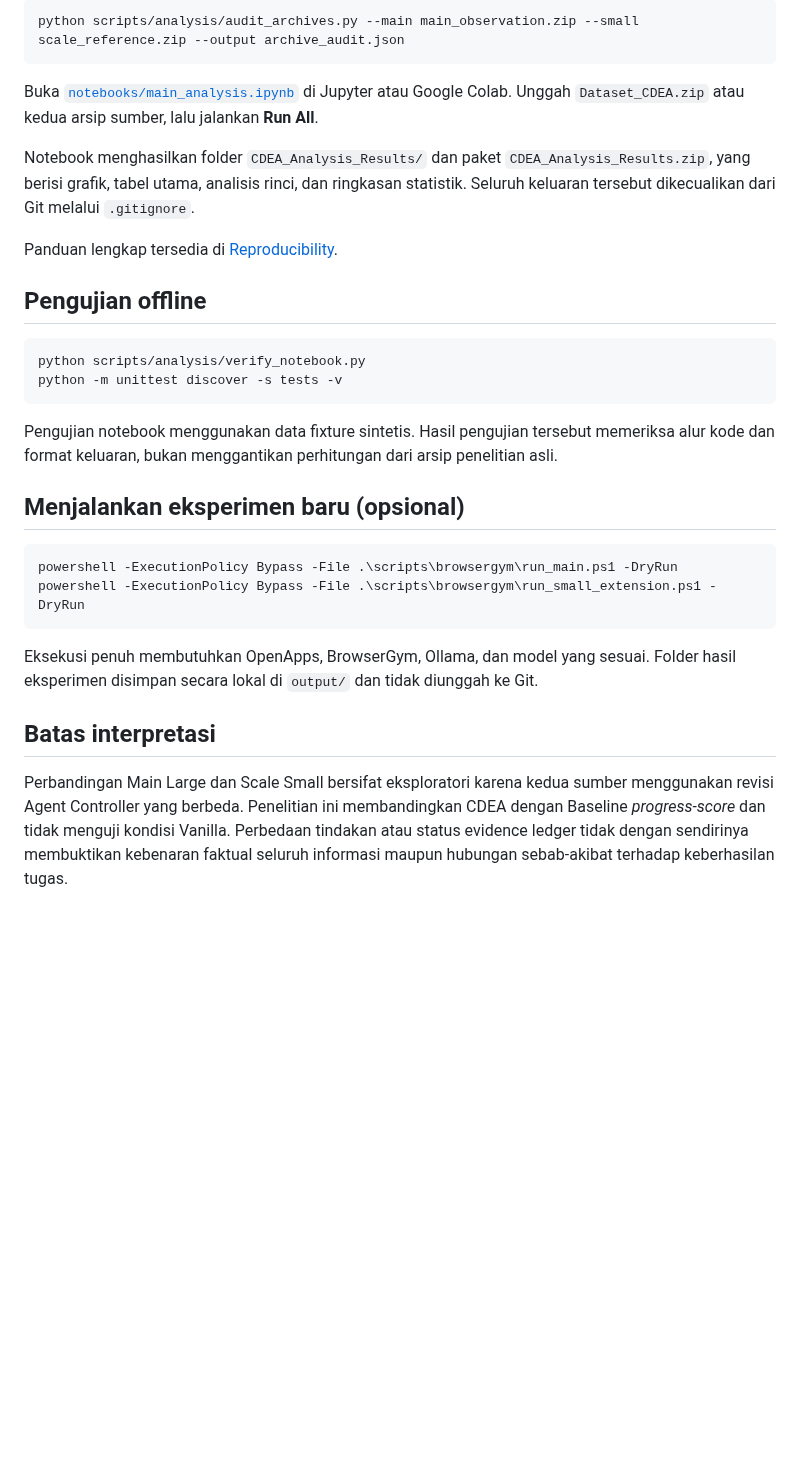
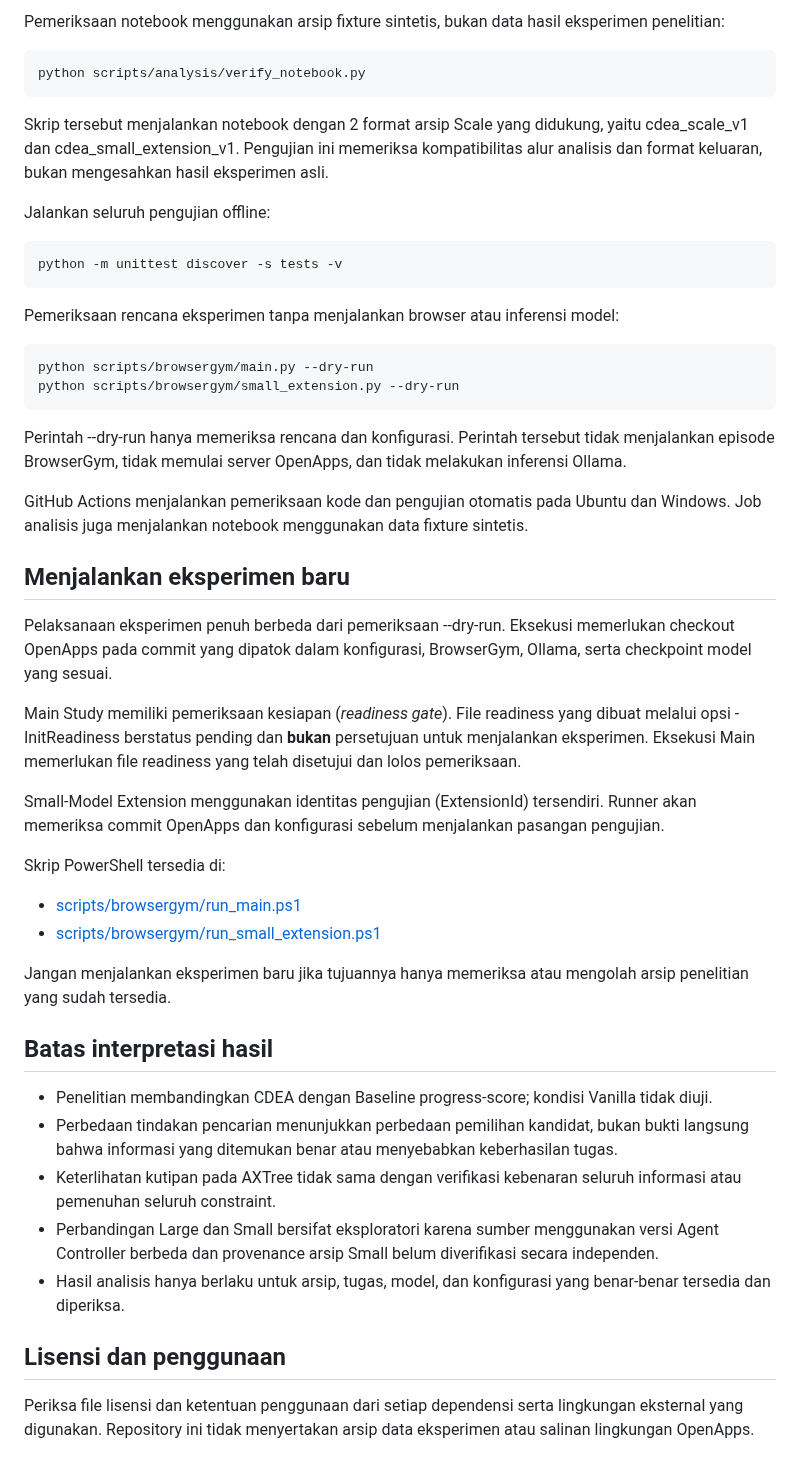
Before and after one commit to WincentCP/cua-constraint-agent, a Markdown page: README.md, the part around one of its changes. Drawn GitHub-style; blank space fills up the shorter version.

````diff
--- a/README.md
+++ b/README.md
@@ -33,32 +130,52 @@ Audit arsip sumber:
 
-```powershell
-python scripts/analysis/audit_archives.py --main main_observation.zip --small scale_reference.zip --output archive_audit.json
-```
+Pemeriksaan notebook menggunakan arsip fixture sintetis, bukan data hasil eksperimen penelitian:
 
-Buka [`notebooks/main_analysis.ipynb`](notebooks/main_analysis.ipynb) di Jupyter atau Google Colab. Unggah `Dataset_CDEA.zip` atau kedua arsip sumber, lalu jalankan **Run All**.
+~~~bash
+python scripts/analysis/verify_notebook.py
+~~~
 
-Notebook menghasilkan folder `CDEA_Analysis_Results/` dan paket `CDEA_Analysis_Results.zip`, yang berisi grafik, tabel utama, analisis rinci, dan ringkasan statistik. Seluruh keluaran tersebut dikecualikan dari Git melalui `.gitignore`.
+Skrip tersebut menjalankan notebook dengan 2 format arsip Scale yang didukung, yaitu cdea_scale_v1 dan cdea_small_extension_v1. Pengujian ini memeriksa kompatibilitas alur analisis dan format keluaran, bukan mengesahkan hasil eksperimen asli.
 
-Panduan lengkap tersedia di [Reproducibility](docs/REPRODUCIBILITY.md).
+Jalankan seluruh pengujian offline:
 
-## Pengujian offline
+~~~bash
+python -m unittest discover -s tests -v
+~~~
 
-```powershell
-python scripts/analysis/verify_notebook.py
-python -m unittest discover -s tests -v
-```
+Pemeriksaan rencana eksperimen tanpa menjalankan browser atau inferensi model:
 
-Pengujian notebook menggunakan data fixture sintetis. Hasil pengujian tersebut memeriksa alur kode dan format keluaran, bukan menggantikan perhitungan dari arsip penelitian asli.
+~~~bash
+python scripts/browsergym/main.py --dry-run
+python scripts/browsergym/small_extension.py --dry-run
+~~~
 
-## Menjalankan eksperimen baru (opsional)
+Perintah --dry-run hanya memeriksa rencana dan konfigurasi. Perintah tersebut tidak menjalankan episode BrowserGym, tidak memulai server OpenApps, dan tidak melakukan inferensi Ollama.
 
-```powershell
-powershell -ExecutionPolicy Bypass -File .\scripts\browsergym\run_main.ps1 -DryRun
-powershell -ExecutionPolicy Bypass -File .\scripts\browsergym\run_small_extension.ps1 -DryRun
-```
+GitHub Actions menjalankan pemeriksaan kode dan pengujian otomatis pada Ubuntu dan Windows. Job analisis juga menjalankan notebook menggunakan data fixture sintetis.
 
-Eksekusi penuh membutuhkan OpenApps, BrowserGym, Ollama, dan model yang sesuai. Folder hasil eksperimen disimpan secara lokal di `output/` dan tidak diunggah ke Git.
+## Menjalankan eksperimen baru
 
-## Batas interpretasi
+Pelaksanaan eksperimen penuh berbeda dari pemeriksaan --dry-run. Eksekusi memerlukan checkout OpenApps pada commit yang dipatok dalam konfigurasi, BrowserGym, Ollama, serta checkpoint model yang sesuai.
 
-Perbandingan Main Large dan Scale Small bersifat eksploratori karena kedua sumber menggunakan revisi Agent Controller yang berbeda. Penelitian ini membandingkan CDEA dengan Baseline *progress-score* dan tidak menguji kondisi Vanilla. Perbedaan tindakan atau status evidence ledger tidak dengan sendirinya membuktikan kebenaran faktual seluruh informasi maupun hubungan sebab-akibat terhadap keberhasilan tugas.
+Main Study memiliki pemeriksaan kesiapan (*readiness gate*). File readiness yang dibuat melalui opsi -InitReadiness berstatus pending dan **bukan** persetujuan untuk menjalankan eksperimen. Eksekusi Main memerlukan file readiness yang telah disetujui dan lolos pemeriksaan.
+
+Small-Model Extension menggunakan identitas pengujian (ExtensionId) tersendiri. Runner akan memeriksa commit OpenApps dan konfigurasi sebelum menjalankan pasangan pengujian.
+
+Skrip PowerShell tersedia di:
+
+- [scripts/browsergym/run_main.ps1](scripts/browsergym/run_main.ps1)
+- [scripts/browsergym/run_small_extension.ps1](scripts/browsergym/run_small_extension.ps1)
+
+Jangan menjalankan eksperimen baru jika tujuannya hanya memeriksa atau mengolah arsip penelitian yang sudah tersedia.
+
+## Batas interpretasi hasil
+
+- Penelitian membandingkan CDEA dengan Baseline progress-score; kondisi Vanilla tidak diuji.
+- Perbedaan tindakan pencarian menunjukkan perbedaan pemilihan kandidat, bukan bukti langsung bahwa informasi yang ditemukan benar atau menyebabkan keberhasilan tugas.
+- Keterlihatan kutipan pada AXTree tidak sama dengan verifikasi kebenaran seluruh informasi atau pemenuhan seluruh constraint.
+- Perbandingan Large dan Small bersifat eksploratori karena sumber menggunakan versi Agent Controller berbeda dan provenance arsip Small belum diverifikasi secara independen.
+- Hasil analisis hanya berlaku untuk arsip, tugas, model, dan konfigurasi yang benar-benar tersedia dan diperiksa.
+
+## Lisensi dan penggunaan
+
+Periksa file lisensi dan ketentuan penggunaan dari setiap dependensi serta lingkungan eksternal yang digunakan. Repository ini tidak menyertakan arsip data eksperimen atau salinan lingkungan OpenApps.
````
Also changed, not shown: other parts of README.md (+114 -17 lines).
